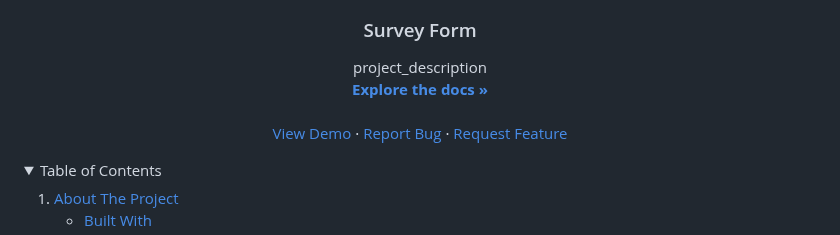
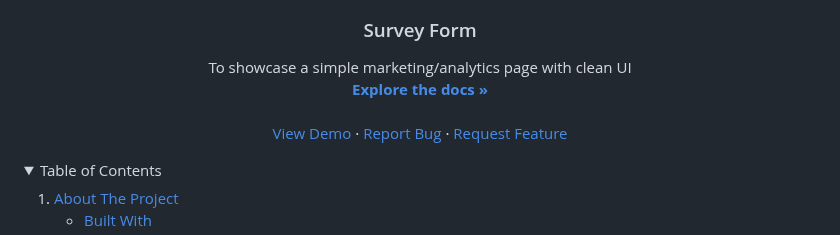
Before and after one commit to RichardThienDuong/Survey-Form, a Markdown page: README.md, the part around one of its changes. Rendered like a GitHub page; folded sections open.

```diff
--- a/README.md
+++ b/README.md
@@ -25,7 +25,7 @@
 <h3 align="center">Survey Form</h3>
 
   <p align="center">
-    project_description
+    To showcase a simple marketing/analytics page with clean UI
     <br />
     <a href="https://github.com/RichardThienDuong/Survey-Form"><strong>Explore the docs »</strong></a>
     <br />
```
Also changed, not shown: other parts of README.md (+1 -1 lines).
